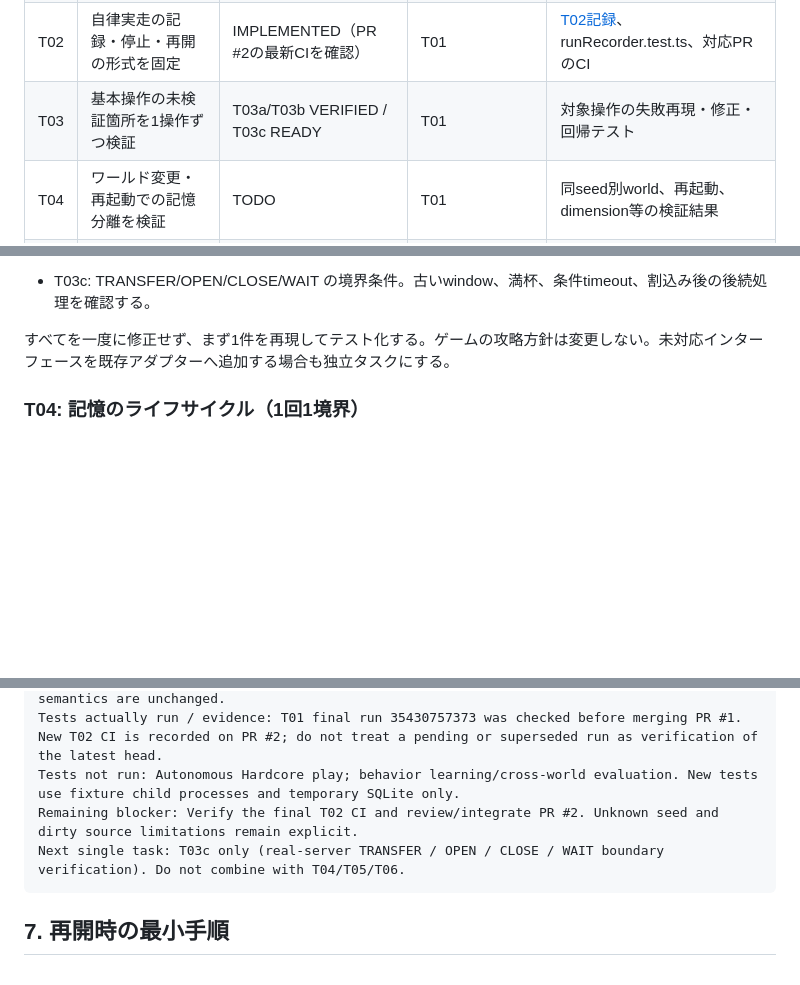
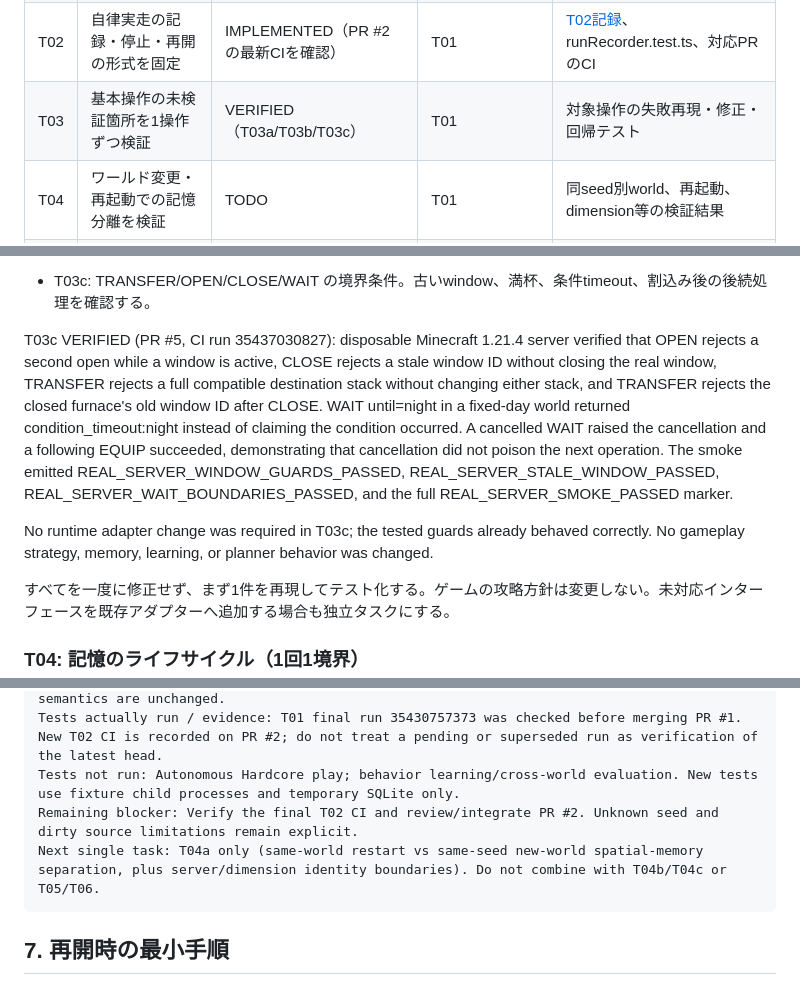
Before and after one commit to ikdmtm/ai-minecraft, a Markdown page: docs/GAMEPLAY_TASKS.md, 3 parts joined by grey strips. Rendered like a GitHub page; blank space fills up the shorter version.

Commit message:
docs: record verified T03c window and wait boundaries

````diff
--- a/docs/GAMEPLAY_TASKS.md
+++ b/docs/GAMEPLAY_TASKS.md
@@ -81,7 +81,7 @@ T01ではこの処理を検証専用CIへ置換した。[PR #1](https://github.c
 | T00 | 現状監査・設計契約・タスク分割 | VERIFIED（文書・監査のみ） | なし | この文書、固定した基準SHA、読んだCIログ |
 | T01 | 一回限りの移行CIを通常の検証専用CIへ置換 | VERIFIED・取り込み済み | T00 | run 35430600966 / 35430757373、merge 73379eb |
 | T02 | 自律実走の記録・停止・再開の形式を固定 | IMPLEMENTED（PR #2の最新CIを確認） | T01 | [T02記録](T02_RUN_RECORDING.md)、runRecorder.test.ts、対応PRのCI |
-| T03 | 基本操作の未検証箇所を1操作ずつ検証 | T03a/T03b VERIFIED / T03c READY | T01 | 対象操作の失敗再現・修正・回帰テスト |
+| T03 | 基本操作の未検証箇所を1操作ずつ検証 | VERIFIED（T03a/T03b/T03c） | T01 | 対象操作の失敗再現・修正・回帰テスト |
 | T04 | ワールド変更・再起動での記憶分離を検証 | TODO | T01 | 同seed別world、再起動、dimension等の検証結果 |
 | T05 | LLM自身による手順保存と別環境再利用を検証 | TODO | T02・T03・T04 | 保存元証拠、再bind、再実行結果、失敗時更新 |
 | T06 | 記憶の関連検索と整理を小さく追加 | TODO | T04 | 原記録保持、検索上限、反証・要約のテスト |
@@ -135,6 +135,10 @@ T03b VERIFIED (PR #4, CI run 35436573563): disposable Minecraft 1.21.4 server ve
 
 The first T03b smoke failure was a fixture-selection bug: it selected extreme pigs from all loaded entities and could bind a naturally present distant pig. The fixture now resolves the pigs nearest the exact summon positions and asserts reachability before executing the adapter operation. No runtime adapter, gameplay strategy, memory, learning, or planner behavior required changes in T03b.
 - T03c: TRANSFER/OPEN/CLOSE/WAIT の境界条件。古いwindow、満杯、条件timeout、割込み後の後続処理を確認する。
+
+T03c VERIFIED (PR #5, CI run 35437030827): disposable Minecraft 1.21.4 server verified that OPEN rejects a second open while a window is active, CLOSE rejects a stale window ID without closing the real window, TRANSFER rejects a full compatible destination stack without changing either stack, and TRANSFER rejects the closed furnace's old window ID after CLOSE. WAIT until=night in a fixed-day world returned condition_timeout:night instead of claiming the condition occurred. A cancelled WAIT raised the cancellation and a following EQUIP succeeded, demonstrating that cancellation did not poison the next operation. The smoke emitted REAL_SERVER_WINDOW_GUARDS_PASSED, REAL_SERVER_STALE_WINDOW_PASSED, REAL_SERVER_WAIT_BOUNDARIES_PASSED, and the full REAL_SERVER_SMOKE_PASSED marker.
+
+No runtime adapter change was required in T03c; the tested guards already behaved correctly. No gameplay strategy, memory, learning, or planner behavior was changed.
 
 すべてを一度に修正せず、まず1件を再現してテスト化する。ゲームの攻略方針は変更しない。未対応インターフェースを既存アダプターへ追加する場合も独立タスクにする。
 
@@ -199,7 +203,7 @@ Observed result: Run manifest/JSONL journal and pre-run SQLite/knowledge snapsho
 Tests actually run / evidence: T01 final run 35430757373 was checked before merging PR #1. New T02 CI is recorded on PR #2; do not treat a pending or superseded run as verification of the latest head.
 Tests not run: Autonomous Hardcore play; behavior learning/cross-world evaluation. New tests use fixture child processes and temporary SQLite only.
 Remaining blocker: Verify the final T02 CI and review/integrate PR #2. Unknown seed and dirty source limitations remain explicit.
-Next single task: T03c only (real-server TRANSFER / OPEN / CLOSE / WAIT boundary verification). Do not combine with T04/T05/T06.
+Next single task: T04a only (same-world restart vs same-seed new-world spatial-memory separation, plus server/dimension identity boundaries). Do not combine with T04b/T04c or T05/T06.
 ```
 
 ## 7. 再開時の最小手順
````
